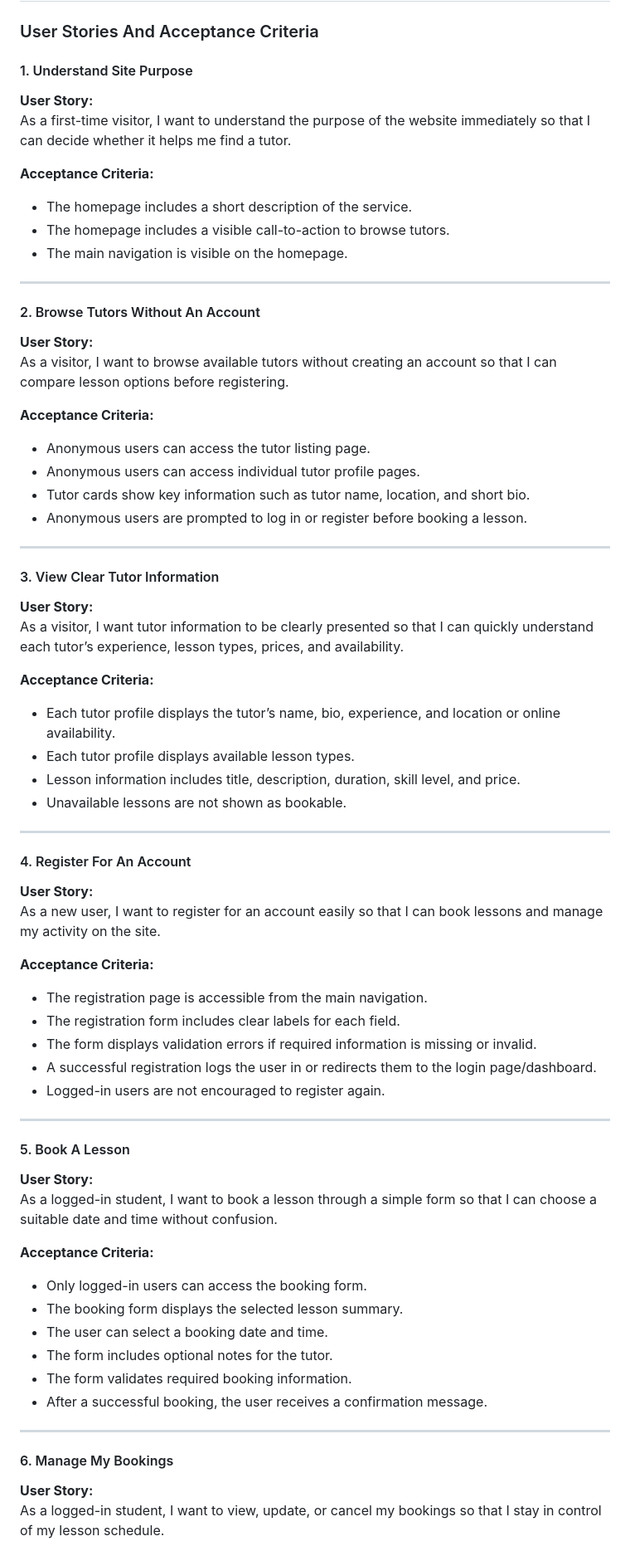
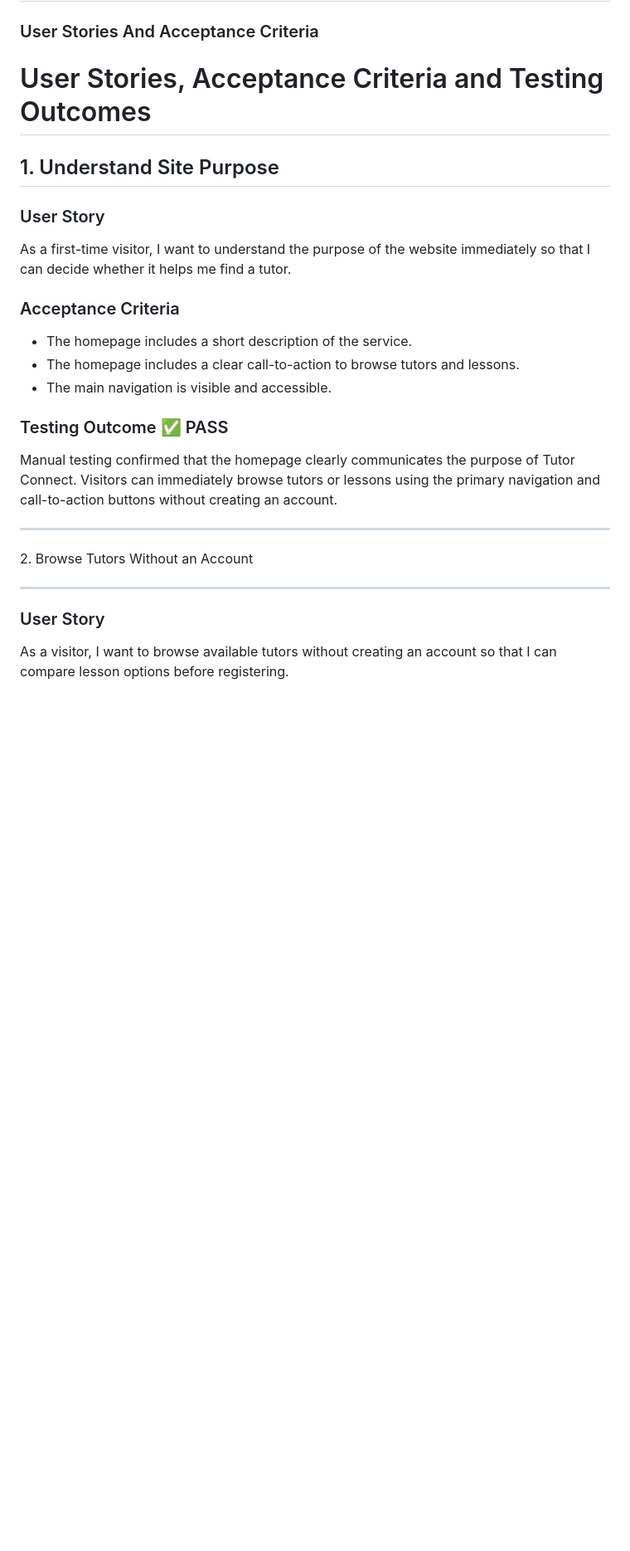
Before and after one commit to JamesBirchall-dev/MSP-4-Tutor-Connect, a Markdown page: README.md, the part around one of its changes. Shown at 83% size. GitHub-like rendering; blank space fills up the shorter version.

Commit message:
README - Testing - User Stories revised for refactoring (edit booking), test outcome added

```diff
--- a/README.md
+++ b/README.md
@@ -58,80 +58,33 @@ The payment process is handled through Stripe. Before payment, users are shown a
 
 ### User Stories And Acceptance Criteria
 
-#### 1. Understand Site Purpose
-
-**User Story:**
+User Stories, Acceptance Criteria and Testing Outcomes
+======================================================
+
+1\. Understand Site Purpose
+---------------------------
+
+### User Story
+
 As a first-time visitor, I want to understand the purpose of the website immediately so that I can decide whether it helps me find a tutor.
 
-**Acceptance Criteria:**
+### Acceptance Criteria
 
 - The homepage includes a short description of the service.
-- The homepage includes a visible call-to-action to browse tutors.
-- The main navigation is visible on the homepage.
-
----
-
-#### 2. Browse Tutors Without An Account
-
-**User Story:**
+- The homepage includes a clear call-to-action to browse tutors and lessons.
+- The main navigation is visible and accessible.
+
+### Testing Outcome ✅ PASS
+
+Manual testing confirmed that the homepage clearly communicates the purpose of Tutor Connect. Visitors can immediately browse tutors or lessons using the primary navigation and call-to-action buttons without creating an account.
+
+* * * * *
+
+2\. Browse Tutors Without an Account
+
+------------------------------------
+
+### User Story
+
 As a visitor, I want to browse available tutors without creating an account so that I can compare lesson options before registering.
 
-**Acceptance Criteria:**
-
-- Anonymous users can access the tutor listing page.
-- Anonymous users can access individual tutor profile pages.
-- Tutor cards show key information such as tutor name, location, and short bio.
-- Anonymous users are prompted to log in or register before booking a lesson.
-
----
-
-#### 3. View Clear Tutor Information
-
-**User Story:**
-As a visitor, I want tutor information to be clearly presented so that I can quickly understand each tutor’s experience, lesson types, prices, and availability.
-
-**Acceptance Criteria:**
-
-- Each tutor profile displays the tutor’s name, bio, experience, and location or online availability.
-- Each tutor profile displays available lesson types.
-- Lesson information includes title, description, duration, skill level, and price.
-- Unavailable lessons are not shown as bookable.
-
----
-
-#### 4. Register For An Account
-
-**User Story:**
-As a new user, I want to register for an account easily so that I can book lessons and manage my activity on the site.
-
-**Acceptance Criteria:**
-
-- The registration page is accessible from the main navigation.
-- The registration form includes clear labels for each field.
-- The form displays validation errors if required information is missing or invalid.
-- A successful registration logs the user in or redirects them to the login page/dashboard.
-- Logged-in users are not encouraged to register again.
-
----
-
-#### 5. Book A Lesson
-
-**User Story:**
-As a logged-in student, I want to book a lesson through a simple form so that I can choose a suitable date and time without confusion.
-
-**Acceptance Criteria:**
-
-- Only logged-in users can access the booking form.
-- The booking form displays the selected lesson summary.
-- The user can select a booking date and time.
-- The form includes optional notes for the tutor.
-- The form validates required booking information.
-- After a successful booking, the user receives a confirmation message.
-
----
-
-#### 6. Manage My Bookings
-
-**User Story:**
-As a logged-in student, I want to view, update, or cancel my bookings so that I stay in control of my lesson schedule.
-
```
Also changed, not shown: other parts of README.md (+134 -41 lines).
